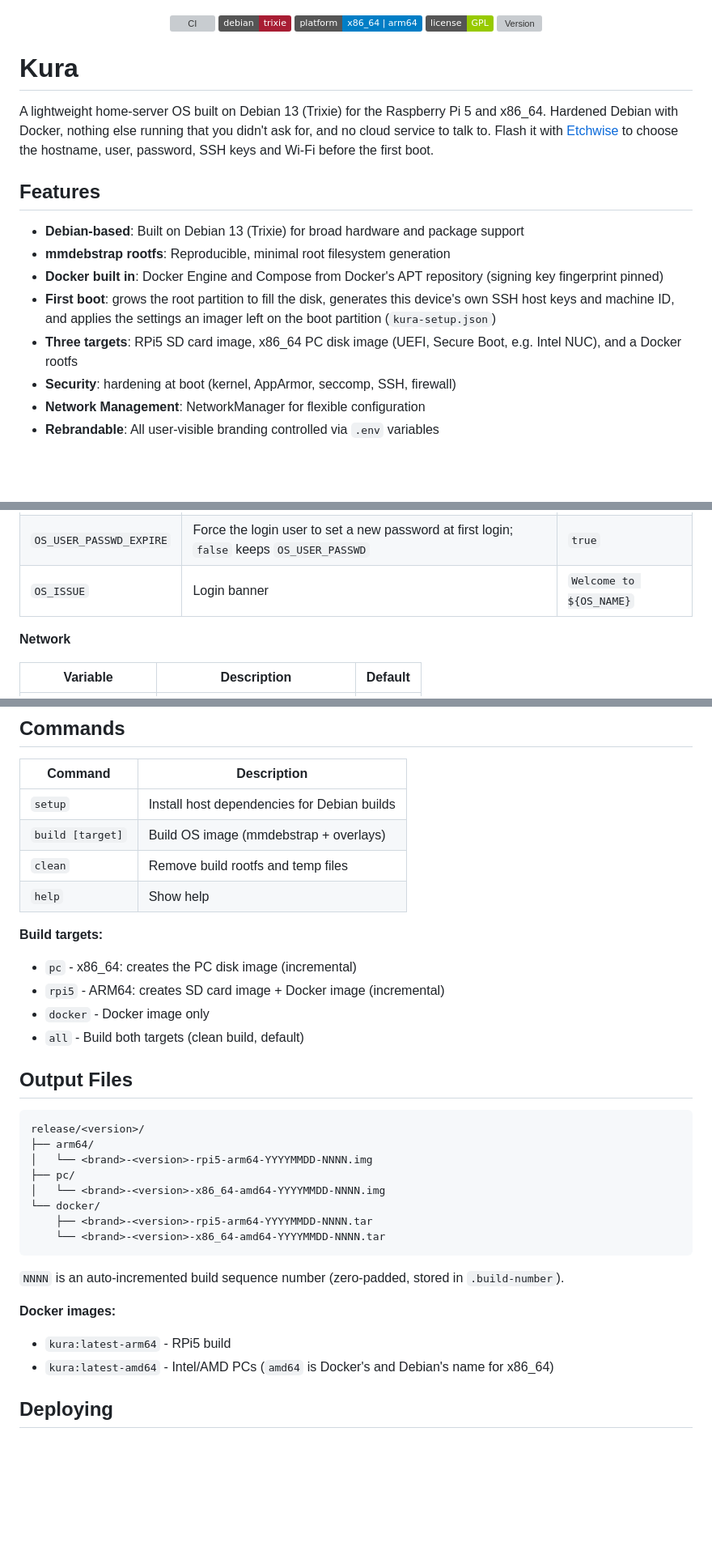
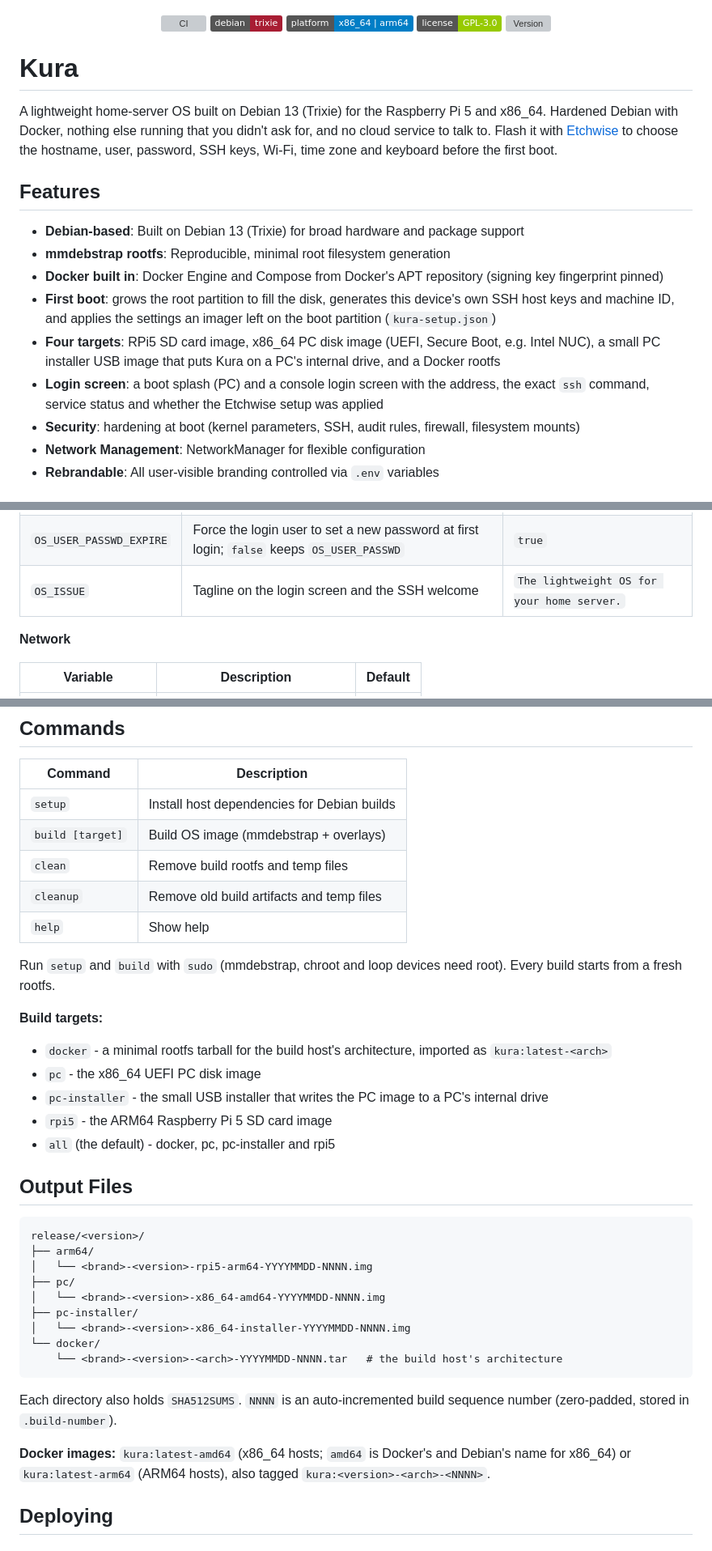
Before and after one commit to cbabil/kura, a Markdown page: README.md, 3 parts joined by grey strips. Shown at 81% size. Drawn GitHub-style; badges without logos; blank space fills up the shorter version; grey boxes are pictures that could not be loaded.

````diff
--- a/README.md
+++ b/README.md
@@ -10,13 +10,13 @@
   <a href="https://github.com/cbabil/kura/actions/workflows/ci.yml"><img src="https://github.com/cbabil/kura/actions/workflows/ci.yml/badge.svg?branch=dev" alt="CI"></a>
   <img src="https://img.shields.io/badge/debian-trixie-A81D33?logo=debian" alt="Debian Trixie">
   <img src="https://img.shields.io/badge/platform-x86__64%20%7C%20arm64-blue" alt="Platform">
-  <img src="https://img.shields.io/badge/license-GPL-green" alt="License">
+  <img src="https://img.shields.io/badge/license-GPL--3.0-green" alt="License">
   <img src="https://img.shields.io/github/v/tag/cbabil/kura?label=version&color=orange" alt="Version">
 </p>
 
 # Kura
 
-A lightweight home-server OS built on Debian 13 (Trixie) for the Raspberry Pi 5 and x86_64. Hardened Debian with Docker, nothing else running that you didn't ask for, and no cloud service to talk to. Flash it with [Etchwise](#etchwise) to choose the hostname, user, password, SSH keys and Wi-Fi before the first boot.
+A lightweight home-server OS built on Debian 13 (Trixie) for the Raspberry Pi 5 and x86_64. Hardened Debian with Docker, nothing else running that you didn't ask for, and no cloud service to talk to. Flash it with [Etchwise](#etchwise) to choose the hostname, user, password, SSH keys, Wi-Fi, time zone and keyboard before the first boot.
 
 ## Features
 
@@ -24,8 +24,9 @@ A lightweight home-server OS built on Debian 13 (Trixie) for the Raspberry Pi 5
 - **mmdebstrap rootfs**: Reproducible, minimal root filesystem generation
 - **Docker built in**: Docker Engine and Compose from Docker's APT repository (signing key fingerprint pinned)
 - **First boot**: grows the root partition to fill the disk, generates this device's own SSH host keys and machine ID, and applies the settings an imager left on the boot partition (`kura-setup.json`)
-- **Three targets**: RPi5 SD card image, x86_64 PC disk image (UEFI, Secure Boot, e.g. Intel NUC), and a Docker rootfs
-- **Security**: hardening at boot (kernel, AppArmor, seccomp, SSH, firewall)
+- **Four targets**: RPi5 SD card image, x86_64 PC disk image (UEFI, Secure Boot, e.g. Intel NUC), a small PC installer USB image that puts Kura on a PC's internal drive, and a Docker rootfs
+- **Login screen**: a boot splash (PC) and a console login screen with the address, the exact `ssh` command, service status and whether the Etchwise setup was applied
+- **Security**: hardening at boot (kernel parameters, SSH, audit rules, firewall, filesystem mounts)
 - **Network Management**: NetworkManager for flexible configuration
 - **Rebrandable**: All user-visible branding controlled via `.env` variables
 
@@ -166,7 +165,7 @@ All tunable build values live in `.env` at the project root. Copy the template o
 | `OS_USER_PASSWD` | Login user password (plaintext) | `admin` |
 | `OS_ROOT_PASSWD` | Root console password (plaintext; root SSH is key-only). Empty locks root | empty (locked) |
 | `OS_USER_PASSWD_EXPIRE` | Force the login user to set a new password at first login; `false` keeps `OS_USER_PASSWD` | `true` |
-| `OS_ISSUE` | Login banner | `Welcome to ${OS_NAME}` |
+| `OS_ISSUE` | Tagline on the login screen and the SSH welcome | `The lightweight OS for your home server.` |
 
 **Network**
 
@@ -201,13 +200,17 @@ All tunable build values live in `.env` at the project root. Copy the template o
 | `setup` | Install host dependencies for Debian builds |
 | `build [target]` | Build OS image (mmdebstrap + overlays) |
 | `clean` | Remove build rootfs and temp files |
+| `cleanup` | Remove old build artifacts and temp files |
 | `help` | Show help |
 
+Run `setup` and `build` with `sudo` (mmdebstrap, chroot and loop devices need root). Every build starts from a fresh rootfs.
+
 **Build targets:**
-- `pc` - x86_64: creates the PC disk image (incremental)
-- `rpi5` - ARM64: creates SD card image + Docker image (incremental)
-- `docker` - Docker image only
-- `all` - Build both targets (clean build, default)
+- `docker` - a minimal rootfs tarball for the build host's architecture, imported as `kura:latest-<arch>`
+- `pc` - the x86_64 UEFI PC disk image
+- `pc-installer` - the small USB installer that writes the PC image to a PC's internal drive
+- `rpi5` - the ARM64 Raspberry Pi 5 SD card image
+- `all` (the default) - docker, pc, pc-installer and rpi5
 
 ## Output Files
 
@@ -217,16 +220,15 @@ release/<version>/
 │   └── <brand>-<version>-rpi5-arm64-YYYYMMDD-NNNN.img
 ├── pc/
 │   └── <brand>-<version>-x86_64-amd64-YYYYMMDD-NNNN.img
+├── pc-installer/
+│   └── <brand>-<version>-x86_64-installer-YYYYMMDD-NNNN.img
 └── docker/
-    ├── <brand>-<version>-rpi5-arm64-YYYYMMDD-NNNN.tar
-    └── <brand>-<version>-x86_64-amd64-YYYYMMDD-NNNN.tar
+    └── <brand>-<version>-<arch>-YYYYMMDD-NNNN.tar   # the build host's architecture
 ```
 
-`NNNN` is an auto-incremented build sequence number (zero-padded, stored in `.build-number`).
+Each directory also holds `SHA512SUMS`. `NNNN` is an auto-incremented build sequence number (zero-padded, stored in `.build-number`).
 
-**Docker images:**
-- `kura:latest-arm64` - RPi5 build
-- `kura:latest-amd64` - Intel/AMD PCs (`amd64` is Docker's and Debian's name for x86_64)
+**Docker images:** `kura:latest-amd64` (x86_64 hosts; `amd64` is Docker's and Debian's name for x86_64) or `kura:latest-arm64` (ARM64 hosts), also tagged `kura:<version>-<arch>-<NNNN>`.
 
 ## Deploying
 
````
Also changed, not shown: other parts of README.md (+50 -31 lines).
